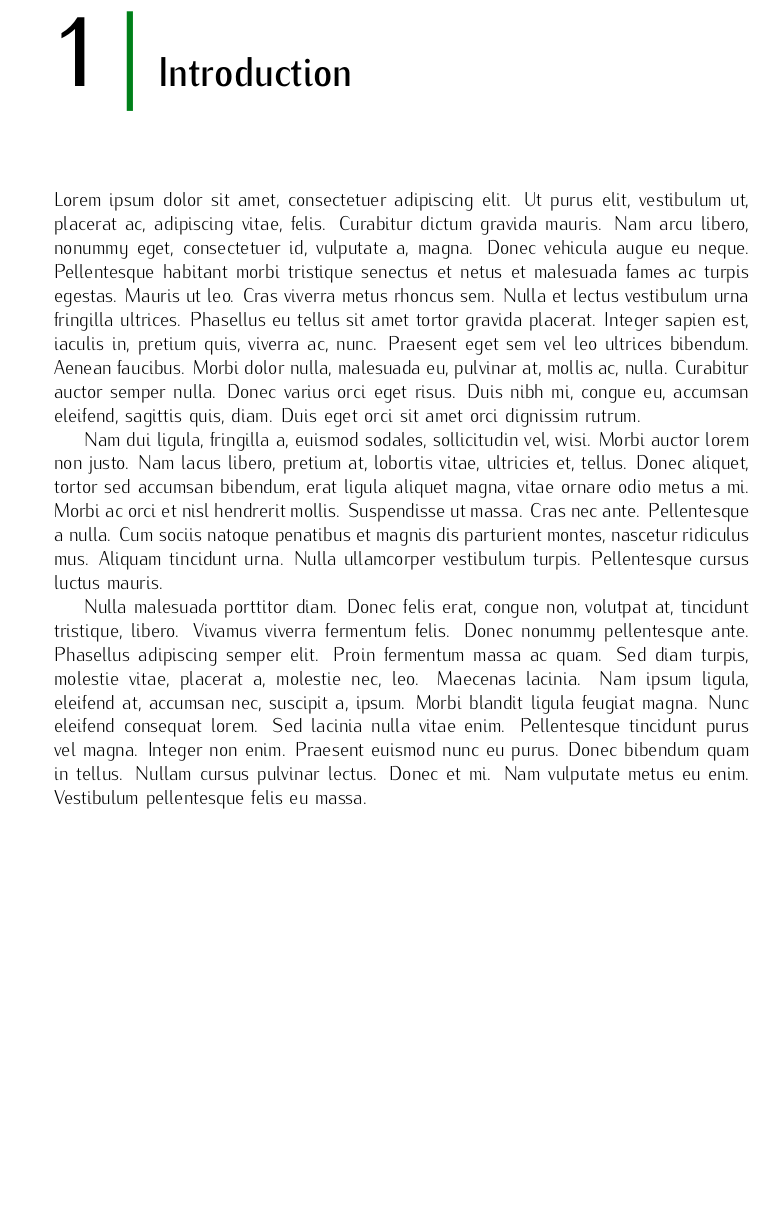
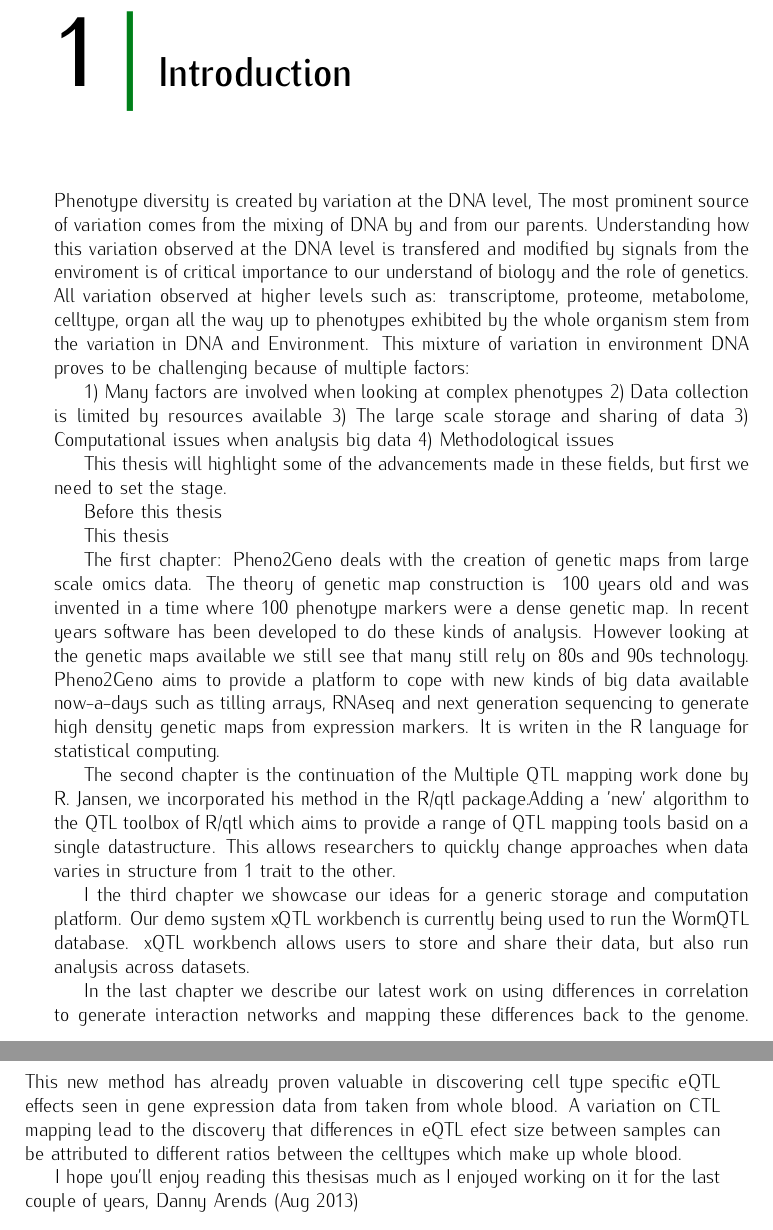
Before and after one commit to DannyArends/Thesis, a LaTeX thesis (Thesis.tex, which reads chapter1.tex): part of page 7 of 62 before the commit and two parts of pages 7 and 8 of 63 after it, the two joined at a grey line, cut so that both start at the same text, the shorter picture padded with empty space. Compiled offline with pdfLaTeX.

Commit message:
Introduction

```diff
--- a/chapter1.tex
+++ b/chapter1.tex
@@ -1,2 +1,47 @@
 \chapter{Introduction}
-\lipsum[1-3]
+Phenotype diversity is created by variation at the DNA level, The most prominent source of variation comes
+from the mixing of DNA by and from our parents. Understanding how this variation observed at the DNA level
+is transfered and modified by signals from the enviroment is of critical importance to our understand of
+biology and the role of genetics. All variation observed at higher levels such as: transcriptome, proteome,
+metabolome, celltype, organ all the way up to phenotypes exhibited by the whole organism stem from the
+variation in DNA and Environment. This mixture of variation in environment DNA proves to be challenging
+because of multiple factors:
+
+1) Many factors are involved when looking at complex phenotypes
+2) Data collection is limited by resources available
+3) The large scale storage and sharing of data
+3) Computational issues when analysis big data
+4) Methodological issues
+
+This thesis will highlight some of the advancements made in these fields, but first we need to set the stage.
+
+Before this thesis
+
+
+This thesis
+
+The first chapter: Pheno2Geno deals with the creation of genetic maps from large scale omics data. The theory
+of genetic map construction is ~100 years old and was invented in a time where 100 phenotype markers were a
+dense genetic map. In recent years software has been developed to do these kinds of analysis. However looking
+at the genetic maps available we still see that many still rely on 80s and 90s technology. Pheno2Geno aims to
+provide a platform to cope with new kinds of big data available now-a-days such as tilling arrays, RNAseq and
+next generation sequencing to generate high density genetic maps from expression markers. It is writen in the
+R language for statistical computing.
+
+The second chapter is the continuation of the Multiple QTL mapping work done by R. Jansen, we incorporated his
+method in the R/qtl package.Adding a 'new' algorithm to the QTL toolbox of R/qtl which aims to provide a range
+of QTL mapping tools basid on a single datastructure. This allows researchers to quickly change approaches when
+data varies in structure from 1 trait to the other.
+
+I the third chapter we showcase our ideas for a generic storage and computation platform. Our demo system xQTL
+workbench is currently being used to run the WormQTL database. xQTL workbench allows users to store and share
+their data, but also run analysis across datasets.
+
+In the last chapter we describe our latest work on using differences in correlation to generate interaction
+networks and mapping these differences back to the genome. This new method has already proven valuable in
+discovering cell type specific eQTL effects seen in gene expression data from taken from whole blood. A
+variation on CTL mapping lead to the discovery that differences in eQTL efect size between samples can be
+attributed to different ratios between the celltypes which make up whole blood.
+
+I hope you'll enjoy reading this thesisas much as I enjoyed working on it for the last couple of years,
+Danny Arends (Aug 2013)
```
Also changed, not shown: stellingen.txt (added, +2 -0 lines).
